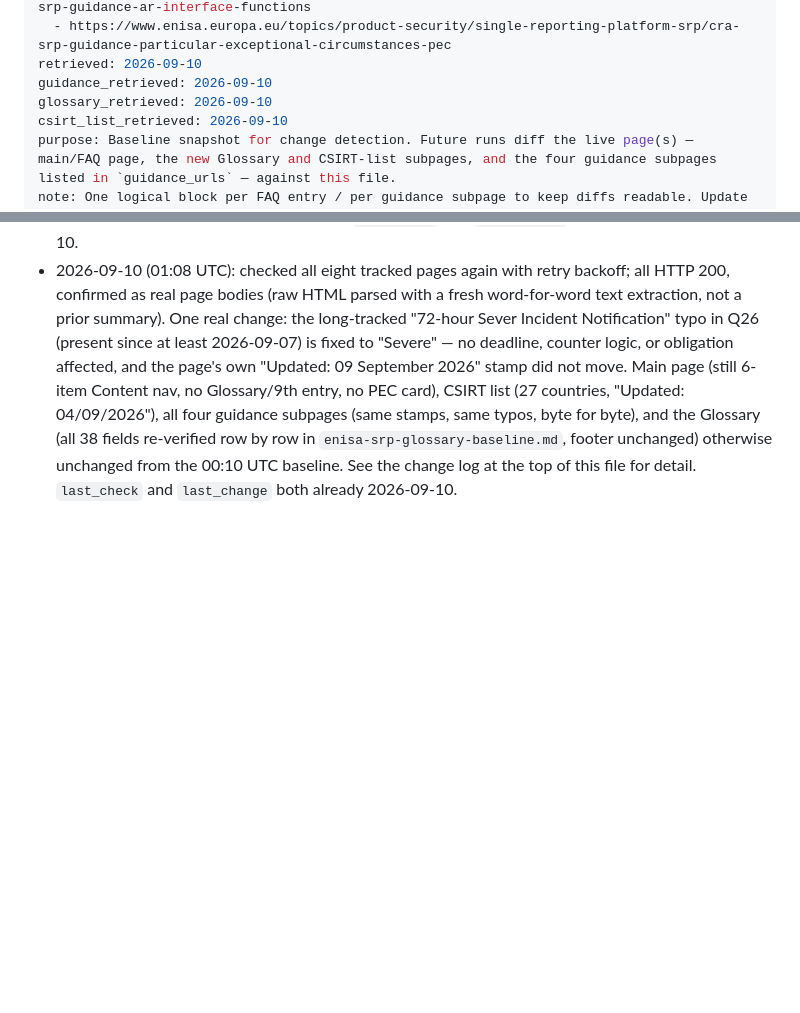
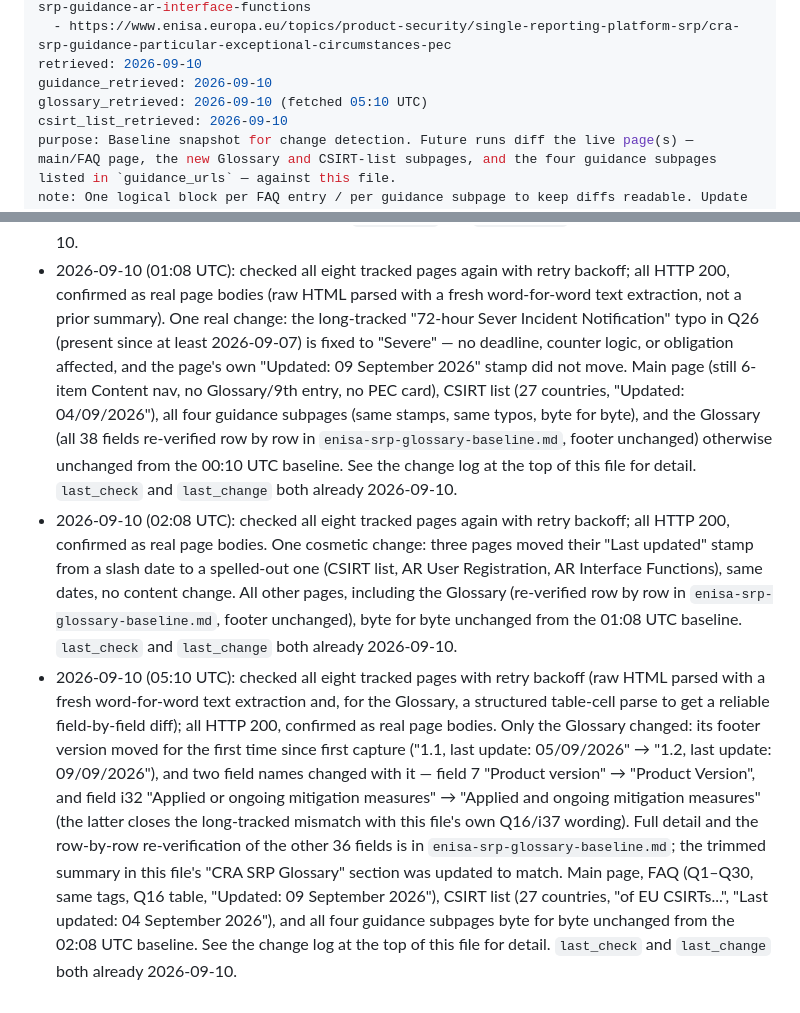
Before and after one commit to git-z0man/single-reporting-platform, a Markdown page: enisa-srp-faq-baseline.md, 2 parts joined by grey strips. Drawn GitHub-style; blank space fills up the shorter version.

```diff
--- a/enisa-srp-faq-baseline.md
+++ b/enisa-srp-faq-baseline.md
@@ -12,7 +12,7 @@ guidance_urls:
   - https://www.enisa.europa.eu/topics/product-security/single-reporting-platform-srp/cra-srp-guidance-particular-exceptional-circumstances-pec
 retrieved: 2026-09-10
 guidance_retrieved: 2026-09-10
-glossary_retrieved: 2026-09-10
+glossary_retrieved: 2026-09-10 (fetched 05:10 UTC)
 csirt_list_retrieved: 2026-09-10
 purpose: Baseline snapshot for change detection. Future runs diff the live page(s) — main/FAQ page, the new Glossary and CSIRT-list subpages, and the four guidance subpages listed in `guidance_urls` — against this file.
 note: One logical block per FAQ entry / per guidance subpage to keep diffs readable. Update `retrieved` (or the other `*_retrieved` dates) and content when a change is confirmed. The Glossary and CSIRT-list pages are captured in summary/table form (field names and per-stage status, not every descriptive sentence) to keep this file diffable — see the "Scope note" under each of those sections. `guidance_urls[3]` (the PEC guidance page) was added 2026-09-08 14:10 UTC, discovered via the main page's "Content" navigation — it is not yet listed as a card in the main page's own "User guidance" section, unlike the other three. None of the four guidance-page date stamps is a reliable change signal, in either direction — AR User Registration and AR Notification Submission and Update have each had their stamp move only once since first capture despite being edited more often than that; PEC went weeks with no stamp at all before gaining one on 2026-09-09; and AR Interface Functions was rewritten twice on 2026-09-09 (21:07 and 22:12 UTC) with the stamp reading "09/09/2026" both times — so even a stamp that has just moved is no guarantee against a same-day second edit. Diff the text on every check, not the date.
@@ -845,3 +857,5 @@ Cross-reference: this matches Q21's summary on the FAQ page and the Glossary's v
 - 2026-09-09 (23:11 UTC): checked all eight tracked pages again with retry backoff (extracted with a fresh raw-HTML text pass, not a prior summary); all HTTP 200, confirmed as real page bodies. Only the FAQ and CSIRT-list pages changed this time — see the change log at the top of this file for the Q9/Q16/CSIRT wording detail. The four guidance pages, the main page and the Glossary were all byte-for-byte unchanged from the 22:12 UTC baseline. `last_check` and `last_change` both updated to 2026-09-09 (already today's date).
 - 2026-09-10 (00:10 UTC): first check of the day (yesterday's date was still in `last_check` on `main`). Checked all eight tracked pages with retry backoff; all HTTP 200, confirmed as real page bodies via title-tag and known-content checks, not just exit code. One cosmetic change found: the AR User Registration guidance page's own intro sentence now reads "Assigned Representative" (singular), was "Assigned Representatives" (plural) — its "Last updated: 09/09/2026" stamp did not move, and the main page's own "User guidance" card blurb for this page still uses the plural, so the two now disagree. No precondition, deadline, obligation, field, or numeric limit affected. Main page, FAQ (Q1–Q30, same tags, Q16 table), CSIRT list (27 countries, "Updated: 04/09/2026"), AR Notification Submission and Update, AR Interface Functions, PEC guidance, and the Glossary (re-verified separately in `enisa-srp-glossary-baseline.md`) all otherwise byte-for-byte unchanged from the 23:11 UTC baseline. See the change log at the top of this file for detail. `last_check` and `last_change` both updated to 2026-09-10.
 - 2026-09-10 (01:08 UTC): checked all eight tracked pages again with retry backoff; all HTTP 200, confirmed as real page bodies (raw HTML parsed with a fresh word-for-word text extraction, not a prior summary). One real change: the long-tracked "72-hour Sever Incident Notification" typo in Q26 (present since at least 2026-09-07) is fixed to "Severe" — no deadline, counter logic, or obligation affected, and the page's own "Updated: 09 September 2026" stamp did not move. Main page (still 6-item Content nav, no Glossary/9th entry, no PEC card), CSIRT list (27 countries, "Updated: 04/09/2026"), all four guidance subpages (same stamps, same typos, byte for byte), and the Glossary (all 38 fields re-verified row by row in `enisa-srp-glossary-baseline.md`, footer unchanged) otherwise unchanged from the 00:10 UTC baseline. See the change log at the top of this file for detail. `last_check` and `last_change` both already 2026-09-10.
+- 2026-09-10 (02:08 UTC): checked all eight tracked pages again with retry backoff; all HTTP 200, confirmed as real page bodies. One cosmetic change: three pages moved their "Last updated" stamp from a slash date to a spelled-out one (CSIRT list, AR User Registration, AR Interface Functions), same dates, no content change. All other pages, including the Glossary (re-verified row by row in `enisa-srp-glossary-baseline.md`, footer unchanged), byte for byte unchanged from the 01:08 UTC baseline. `last_check` and `last_change` both already 2026-09-10.
+- 2026-09-10 (05:10 UTC): checked all eight tracked pages with retry backoff (raw HTML parsed with a fresh word-for-word text extraction and, for the Glossary, a structured table-cell parse to get a reliable field-by-field diff); all HTTP 200, confirmed as real page bodies. Only the Glossary changed: its footer version moved for the first time since first capture ("1.1, last update: 05/09/2026" → "1.2, last update: 09/09/2026"), and two field names changed with it — field 7 "Product version" → "Product Version", and field i32 "Applied or ongoing mitigation measures" → "Applied and ongoing mitigation measures" (the latter closes the long-tracked mismatch with this file's own Q16/i37 wording). Full detail and the row-by-row re-verification of the other 36 fields is in `enisa-srp-glossary-baseline.md`; the trimmed summary in this file's "CRA SRP Glossary" section was updated to match. Main page, FAQ (Q1–Q30, same tags, Q16 table, "Updated: 09 September 2026"), CSIRT list (27 countries, "of EU CSIRTs...", "Last updated: 04 September 2026"), and all four guidance subpages byte for byte unchanged from the 02:08 UTC baseline. See the change log at the top of this file for detail. `last_check` and `last_change` both already 2026-09-10.
```
Also changed, not shown: other parts of enisa-srp-faq-baseline.md (+15 -3 lines), enisa-srp-glossary-baseline.md (+22 -7 lines).
